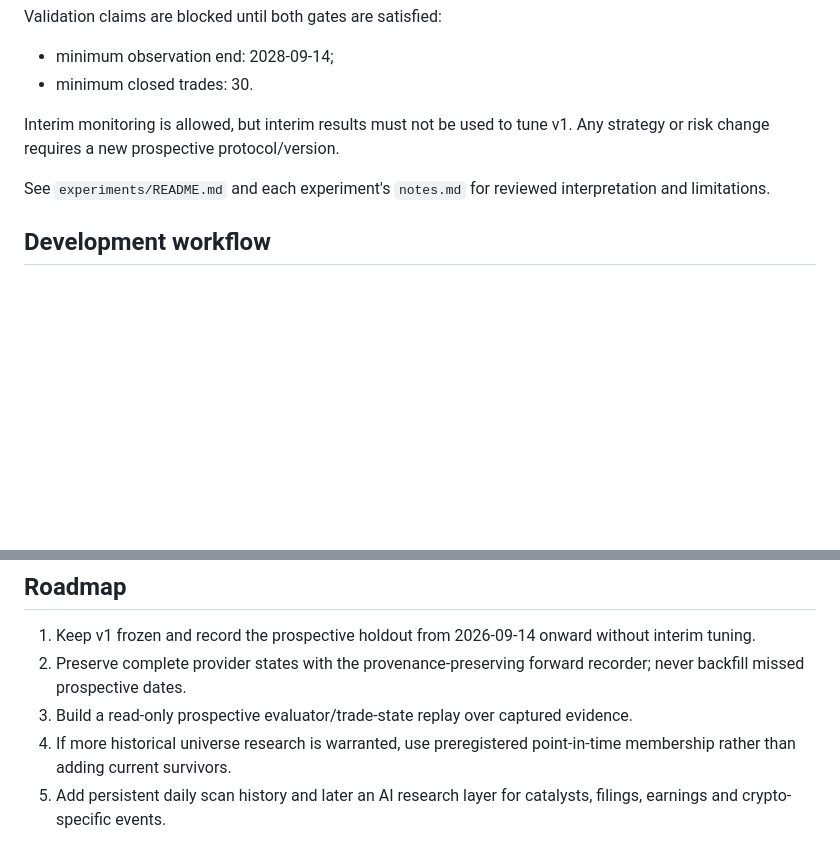
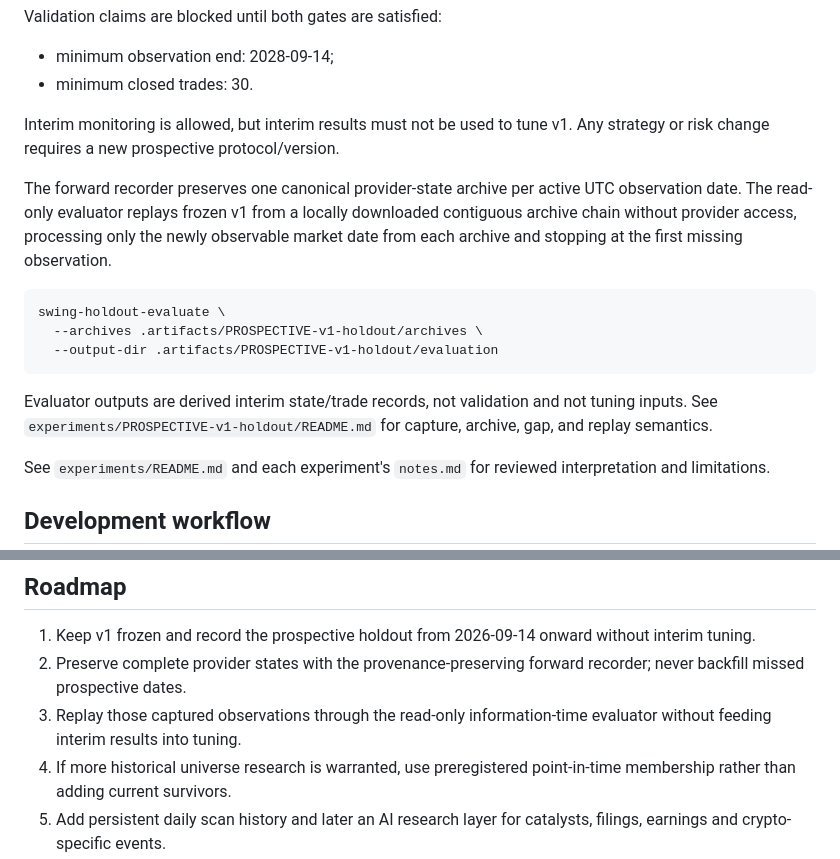
Before and after one commit to alexsdopstudio/swing-trader, a Markdown page: README.md, 2 parts joined by grey strips. Drawn GitHub-style; blank space fills up the shorter version.

Commit message:
docs(readme): document prospective holdout evaluator

````diff
--- a/README.md
+++ b/README.md
@@ -194,6 +194,16 @@ Validation claims are blocked until both gates are satisfied:
 
 Interim monitoring is allowed, but interim results must not be used to tune v1. Any strategy or risk change requires a new prospective protocol/version.
 
+The forward recorder preserves one canonical provider-state archive per active UTC observation date. The read-only evaluator replays frozen v1 from a locally downloaded contiguous archive chain without provider access, processing only the newly observable market date from each archive and stopping at the first missing observation.
+
+```bash
+swing-holdout-evaluate \
+  --archives .artifacts/PROSPECTIVE-v1-holdout/archives \
+  --output-dir .artifacts/PROSPECTIVE-v1-holdout/evaluation
+```
+
+Evaluator outputs are derived interim state/trade records, not validation and not tuning inputs. See `experiments/PROSPECTIVE-v1-holdout/README.md` for capture, archive, gap, and replay semantics.
+
 See `experiments/README.md` and each experiment's `notes.md` for reviewed interpretation and limitations.
 
 ## Development workflow
@@ -250,7 +260,7 @@ experiments/             reproducible research history and prospective protocols
 
 1. Keep v1 frozen and record the prospective holdout from 2026-09-14 onward without interim tuning.
 2. Preserve complete provider states with the provenance-preserving forward recorder; never backfill missed prospective dates.
-3. Build a read-only prospective evaluator/trade-state replay over captured evidence.
+3. Replay those captured observations through the read-only information-time evaluator without feeding interim results into tuning.
 4. If more historical universe research is warranted, use preregistered point-in-time membership rather than adding current survivors.
 5. Add persistent daily scan history and later an AI research layer for catalysts, filings, earnings and crypto-specific events.
 6. Add broker/exchange execution only after paper-trading infrastructure and prospective evidence are trustworthy.
````
